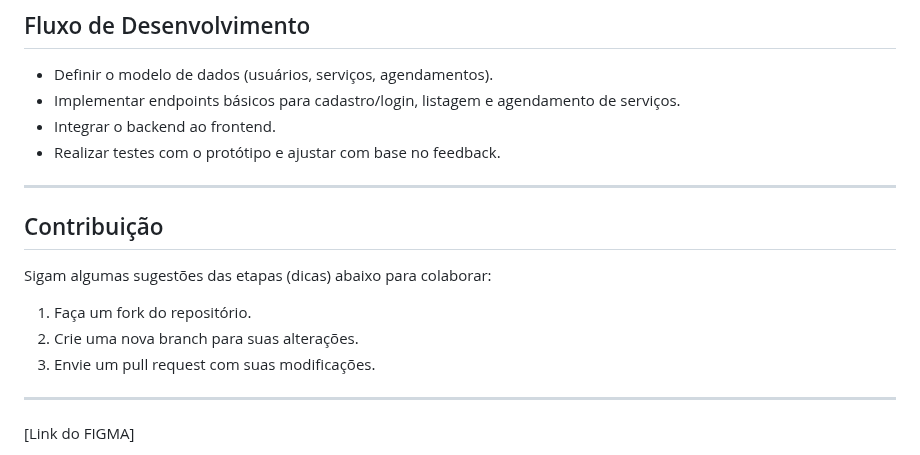
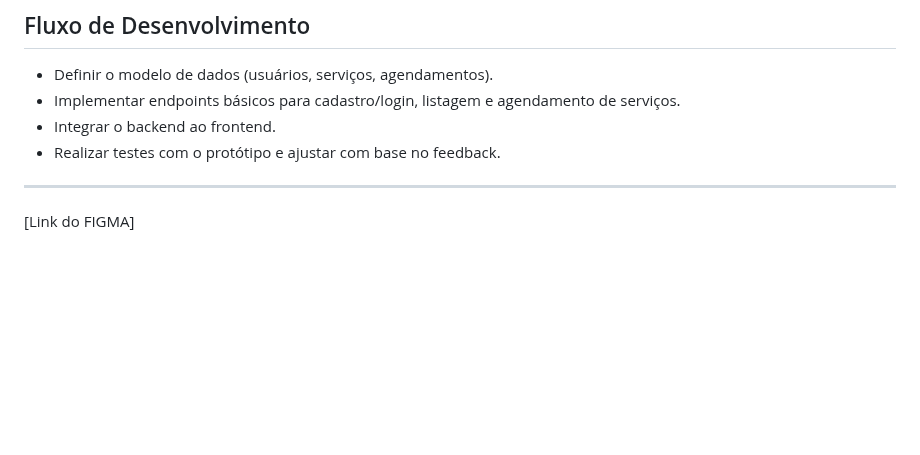
Before and after one commit to SRLB50/PI---Minimum-Viable-Product, a Markdown page: README.md, the part around one of its changes. Rendered like a GitHub page; blank space fills up the shorter version.

```diff
--- a/README.md
+++ b/README.md
@@ -117,13 +129,6 @@ A primeira versão do MVP foca nas funcionalidades principais:
 - Realizar testes com o protótipo e ajustar com base no feedback.
 
 ______________________________________________________________________________________________________________________________________
-## Contribuição
-Sigam algumas sugestões das etapas (dicas) abaixo para colaborar:
-1. Faça um fork do repositório.
-2. Crie uma nova branch para suas alterações.
-3. Envie um pull request com suas modificações.
-
-_____________________________________________________________________________________________________________________________________
 
 [Link do FIGMA]
 
```
Also changed, not shown: other parts of README.md (+13 -1 lines).
